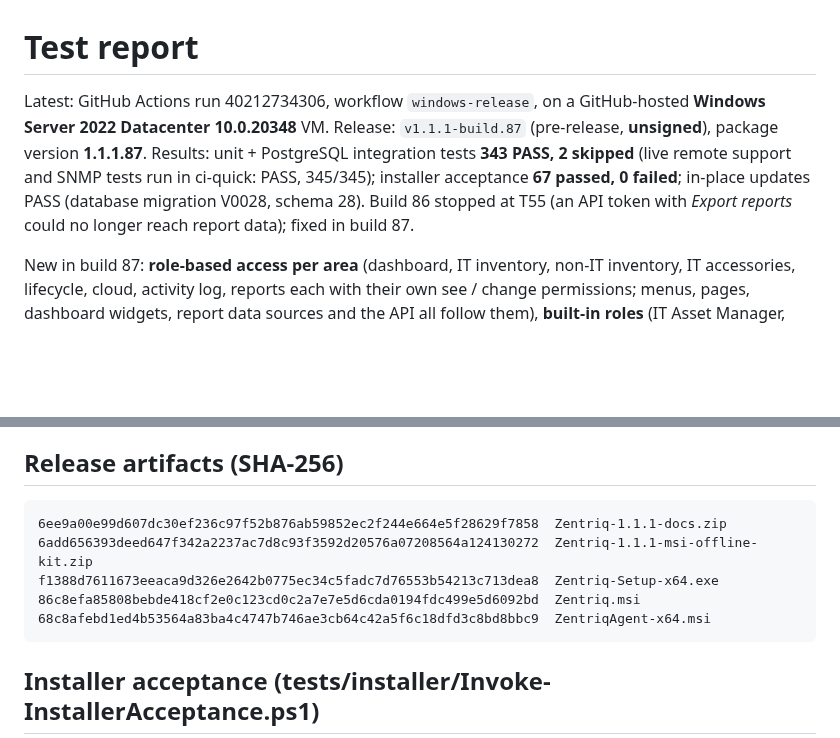
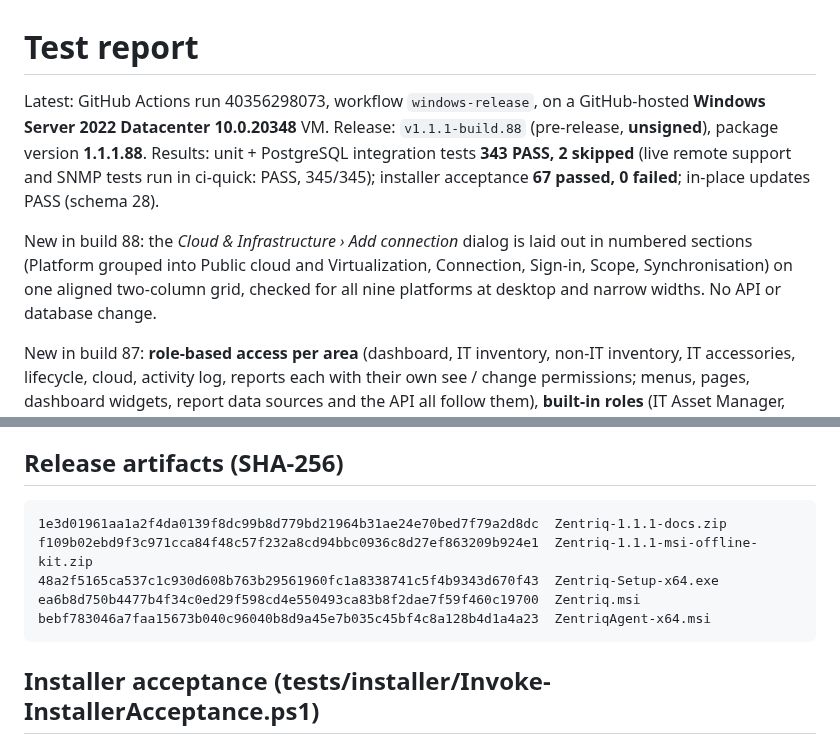
Before and after one commit to sanjibmon/zentriq, a Markdown page: docs/test-report.md, 2 parts joined by grey strips. Drawn GitHub-style; blank space fills up the shorter version.

Commit message:
Test report: build 88 [skip ci]
Co-Authored-By: Claude Opus 5.5 <noreply@anthropic.com>
Claude-Session: https://claude.ai/code/session_01VwJkJjJLUjGV9bdPCHDfJB

````diff
--- a/docs/test-report.md
+++ b/docs/test-report.md
@@ -1,10 +1,13 @@
 # Test report
 
-Latest: GitHub Actions run 40212734306, workflow `windows-release`, on a GitHub-hosted **Windows Server 2022 Datacenter
-10.0.20348** VM. Release: `v1.1.1-build.87` (pre-release, **unsigned**), package version **1.1.1.87**. Results: unit +
+Latest: GitHub Actions run 40356298073, workflow `windows-release`, on a GitHub-hosted **Windows Server 2022 Datacenter
+10.0.20348** VM. Release: `v1.1.1-build.88` (pre-release, **unsigned**), package version **1.1.1.88**. Results: unit +
 PostgreSQL integration tests **343 PASS, 2 skipped** (live remote support and SNMP tests run in ci-quick: PASS, 345/345);
-installer acceptance **67 passed, 0 failed**; in-place updates PASS (database migration V0028, schema 28). Build 86 stopped
-at T55 (an API token with *Export reports* could no longer reach report data); fixed in build 87.
+installer acceptance **67 passed, 0 failed**; in-place updates PASS (schema 28).
+
+New in build 88: the *Cloud & Infrastructure › Add connection* dialog is laid out in numbered sections (Platform grouped
+into Public cloud and Virtualization, Connection, Sign-in, Scope, Synchronisation) on one aligned two-column grid, checked
+for all nine platforms at desktop and narrow widths. No API or database change.
 
 New in build 87: **role-based access per area** (dashboard, IT inventory, non-IT inventory, IT accessories, lifecycle, cloud,
 activity log, reports each with their own see / change permissions; menus, pages, dashboard widgets, report data sources and
@@ -38,11 +41,11 @@ replaced) and the trial's 30-device total cap.
 ## Release artifacts (SHA-256)
 
 ```
-6ee9a00e99d607dc30ef236c97f52b876ab59852ec2f244e664e5f28629f7858  Zentriq-1.1.1-docs.zip
-6add656393deed647f342a2237ac7d8c93f3592d20576a07208564a124130272  Zentriq-1.1.1-msi-offline-kit.zip
-f1388d7611673eeaca9d326e2642b0775ec34c5fadc7d76553b54213c713dea8  Zentriq-Setup-x64.exe
-86c8efa85808bebde418cf2e0c123cd0c2a7e7e5d6cda0194fdc499e5d6092bd  Zentriq.msi
-68c8afebd1ed4b53564a83ba4c4747b746ae3cb64c42a5f6c18dfd3c8bd8bbc9  ZentriqAgent-x64.msi
+1e3d01961aa1a2f4da0139f8dc99b8d779bd21964b31ae24e70bed7f79a2d8dc  Zentriq-1.1.1-docs.zip
+f109b02ebd9f3c971cca84f48c57f232a8cd94bbc0936c8d27ef863209b924e1  Zentriq-1.1.1-msi-offline-kit.zip
+48a2f5165ca537c1c930d608b763b29561960fc1a8338741c5f4b9343d670f43  Zentriq-Setup-x64.exe
+ea6b8d750b4477b4f34c0ed29f598cd4e550493ca83b8f2dae7f59f460c19700  Zentriq.msi
+bebf783046a7faa15673b040c96040b8d9a45e7b035c45bf4c8a128b4d1a4a23  ZentriqAgent-x64.msi
 ```
 
 ## Installer acceptance (tests/installer/Invoke-InstallerAcceptance.ps1)
````
